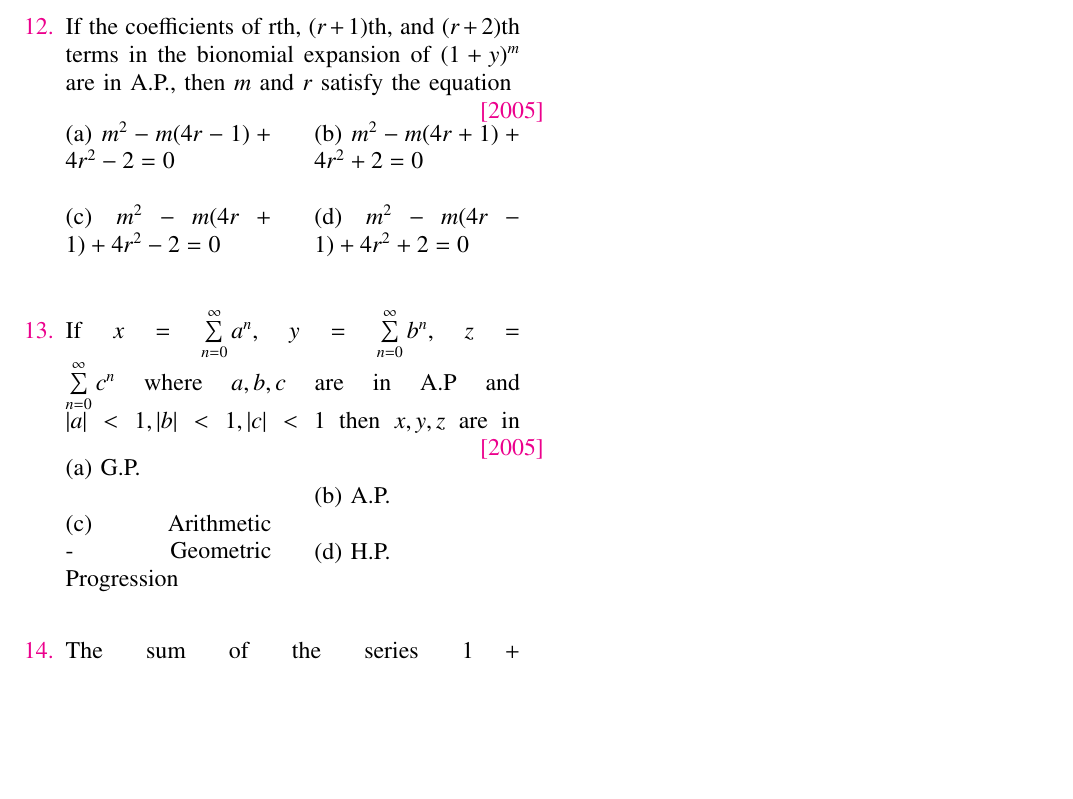
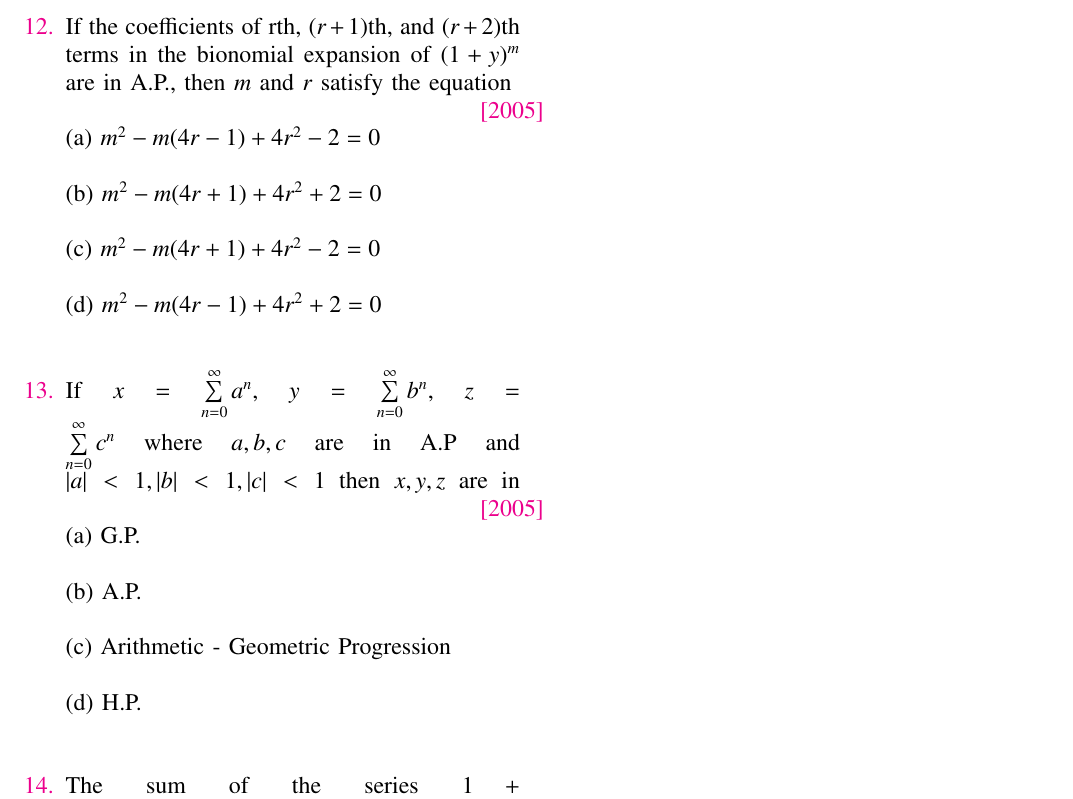
Before and after one commit to Swaraj528/EE1030, a LaTeX problem sheet (Assignment 1/main.tex): part of page 2 of 2, cut so that both start at the same text, the shorter picture padded with empty space. Compiled offline with pdfLaTeX.

Commit message:
first assignment

```diff
--- a/Assignment 1/main.tex
+++ b/Assignment 1/main.tex
@@ -144,13 +152,13 @@
   {$\frac{n(n+1)^2}{2e}$}
   {$\frac{(e^2-1)}{2}$}
 
-\item \question{If the coefficients of rth, $(r+1)$th, and $(r+2)$th terms in the bionomial expansion of $(1+y)^m$ are in A.P., then $m$ and $r$ satisfy the equation\\} {[2005]}
+\item \questionb{If the coefficients of rth, $(r+1)$th, and $(r+2)$th terms in the bionomial expansion of $(1+y)^m$ are in A.P., then $m$ and $r$ satisfy the equation\\} {[2005]}
   {$m^2-m(4r-1)+4r^2-2=0$}
   {$m^2-m(4r+1)+4r^2+2=0$}
   {$m^2-m(4r+1)+4r^2-2=0$}
   {$m^2-m(4r-1)+4r^2+2=0$}
 
-\item \question{If $x$ = $\sum\limits_{n=0}^{\infty}a^n$, $y$ = $\sum\limits_{n=0}^{\infty}b^n$, $z$ = $\sum\limits_{n=0}^{\infty}c^n$ where $a,b,c$ are in A.P and $|a|<1,|b|<1,|c|<1$ then $x,y,z$ are in}{[2005]}
+\item \questionb{If $x$ = $\sum\limits_{n=0}^{\infty}a^n$, $y$ = $\sum\limits_{n=0}^{\infty}b^n$, $z$ = $\sum\limits_{n=0}^{\infty}c^n$ where $a,b,c$ are in A.P and $|a|<1,|b|<1,|c|<1$ then $x,y,z$ are in}{[2005]}
   {G.P.}
   {A.P.}
   {Arithmetic - Geometric Progression}
```
Also changed, not shown: Assignment 1/main.pdf, Assignment 1/main.tex (8 more changed lines), 1 other file.
